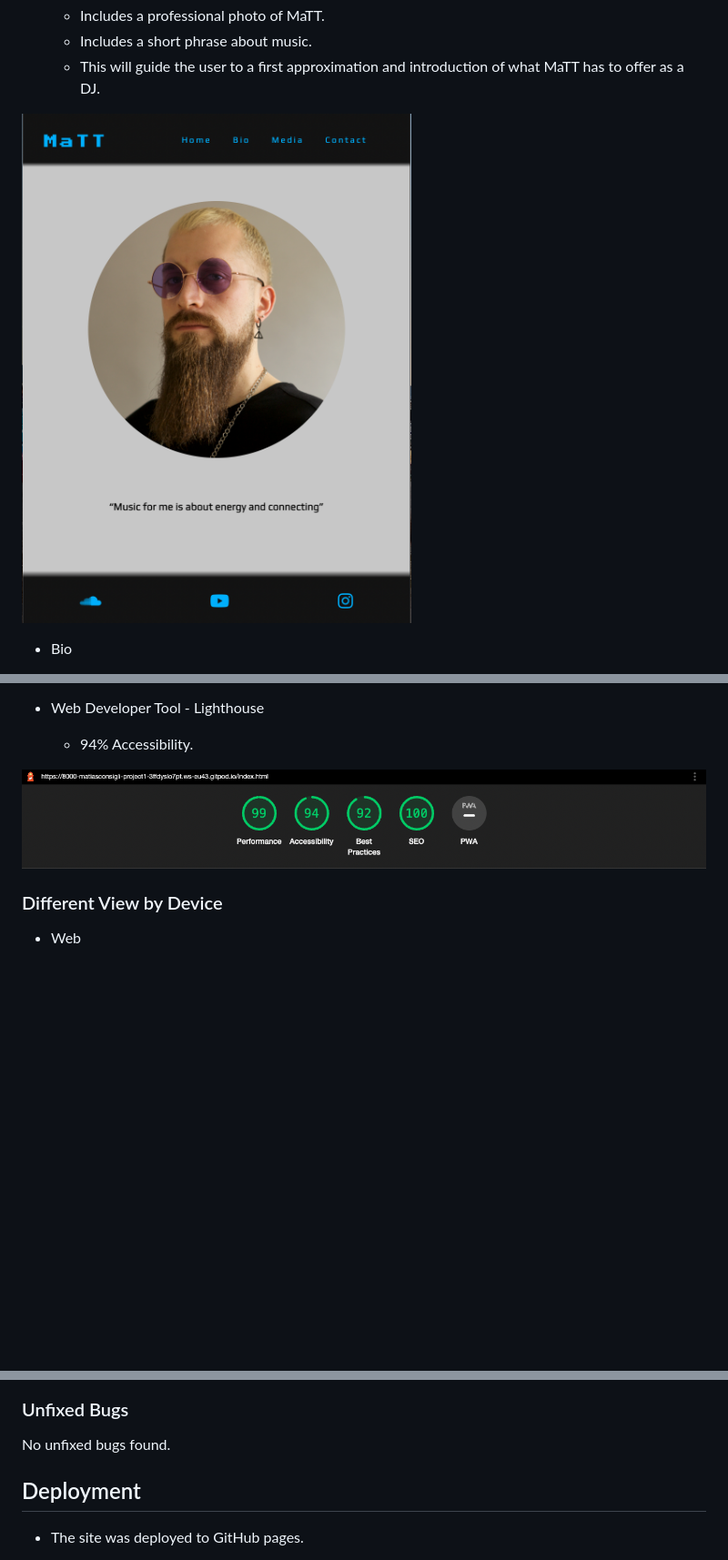
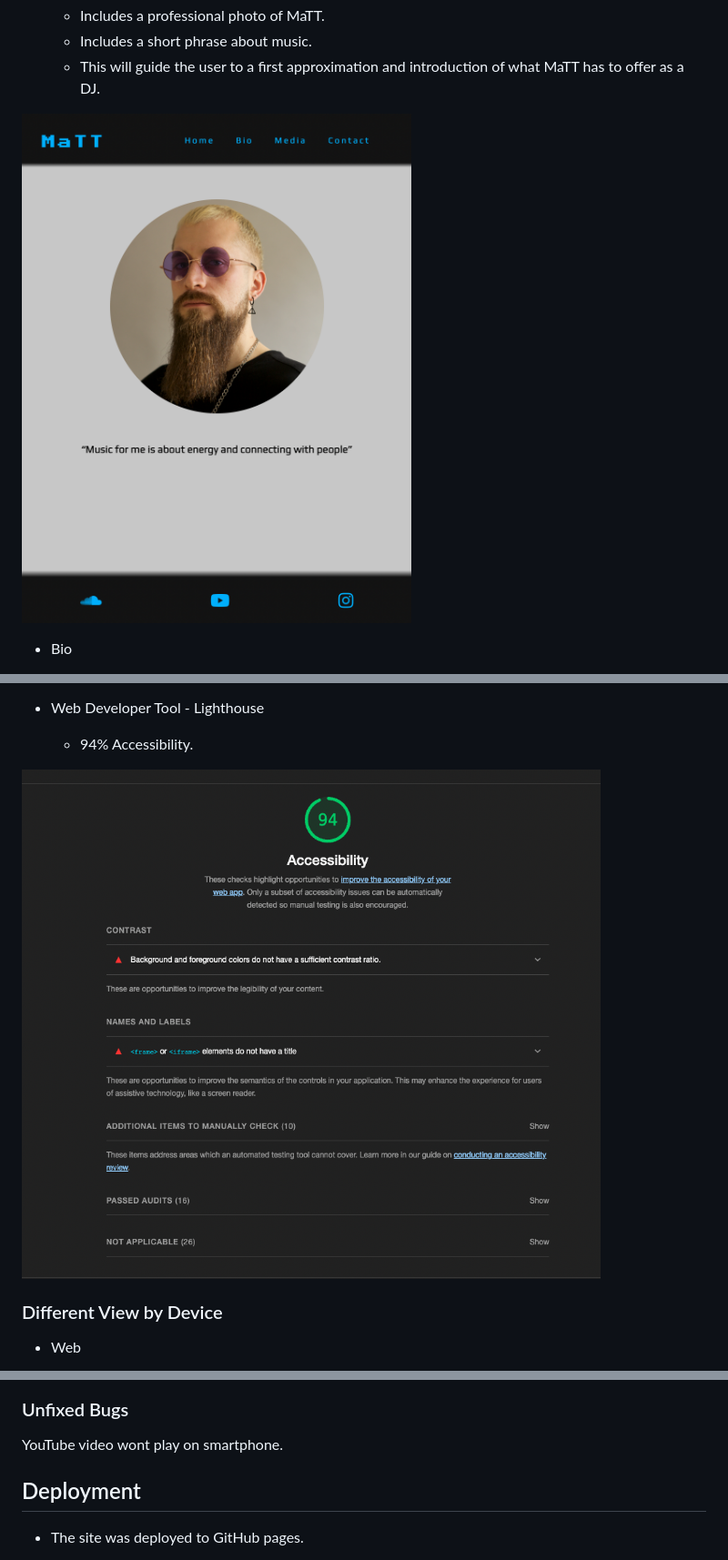
Before and after one commit to matiasconsiglio/Matt, a Markdown page: README.md, 3 parts joined by grey strips. Shown: that part at 91% size. GitHub-like rendering; pictures changed too: assets/readme-images/home.png, assets/readme-images/lighthouse.png; blank space fills up the shorter version.

Commit message:
Readme file actualize. Project finish

```diff
--- a/README.md
+++ b/README.md
@@ -110,7 +110,7 @@ Responsive on all device sizes and has interactive elements.
 ![Bio](/assets/readme-images/iphone12pro_bio.png)
 ### Unfixed Bugs
 
-No unfixed bugs found.
+YouTube video wont play on smartphone.
 
 ## Deployment
 
```
Also changed, not shown: 1 other file.
